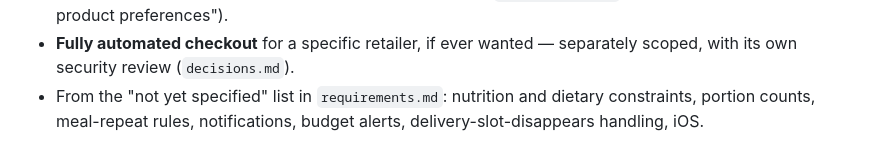
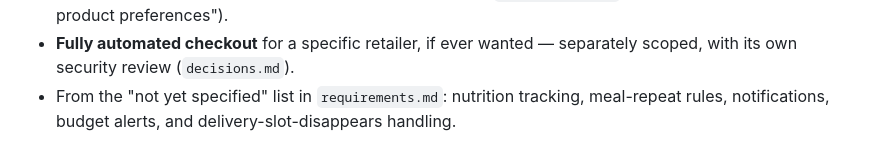
Before and after one commit to andymantell/gusteau, a Markdown page: docs/planning/iterations.md, the part around the change. Drawn GitHub-style.

```diff
--- a/docs/planning/iterations.md
+++ b/docs/planning/iterations.md
@@ -179,6 +179,5 @@ weekly. Known candidates, roughly in the order they seem worth doing:
 - **Fully automated checkout** for a specific retailer, if ever wanted
   — separately scoped, with its own security review (`decisions.md`).
 - From the "not yet specified" list in `requirements.md`: nutrition
-  and dietary constraints, portion counts, meal-repeat rules,
-  notifications, budget alerts, delivery-slot-disappears handling,
-  iOS.
+  tracking, meal-repeat rules, notifications, budget alerts, and
+  delivery-slot-disappears handling.
```
Also changed, not shown: docs/planning/requirements.md (+6 -2 lines).
